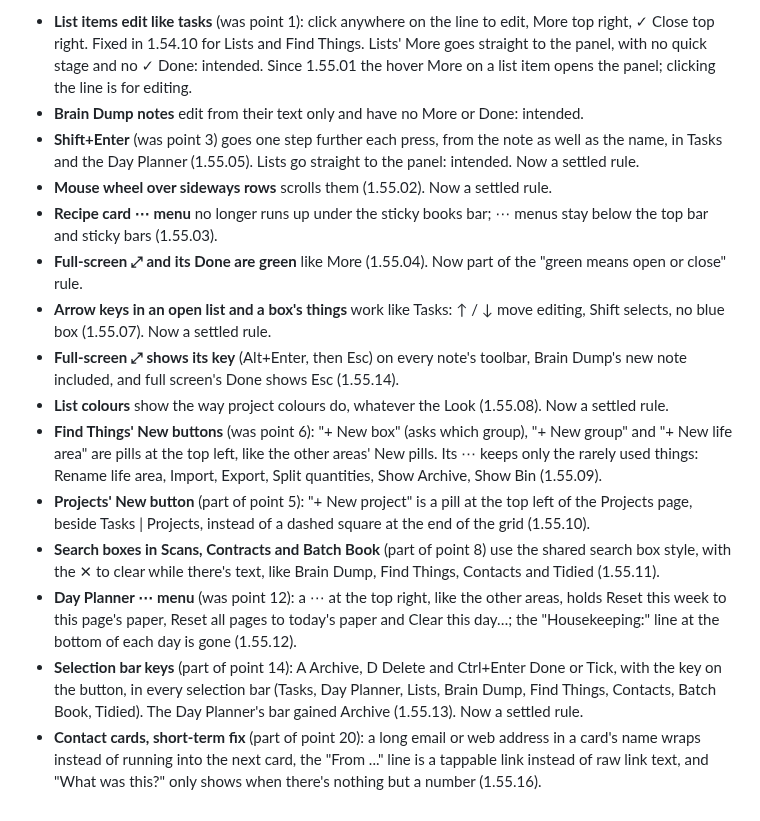
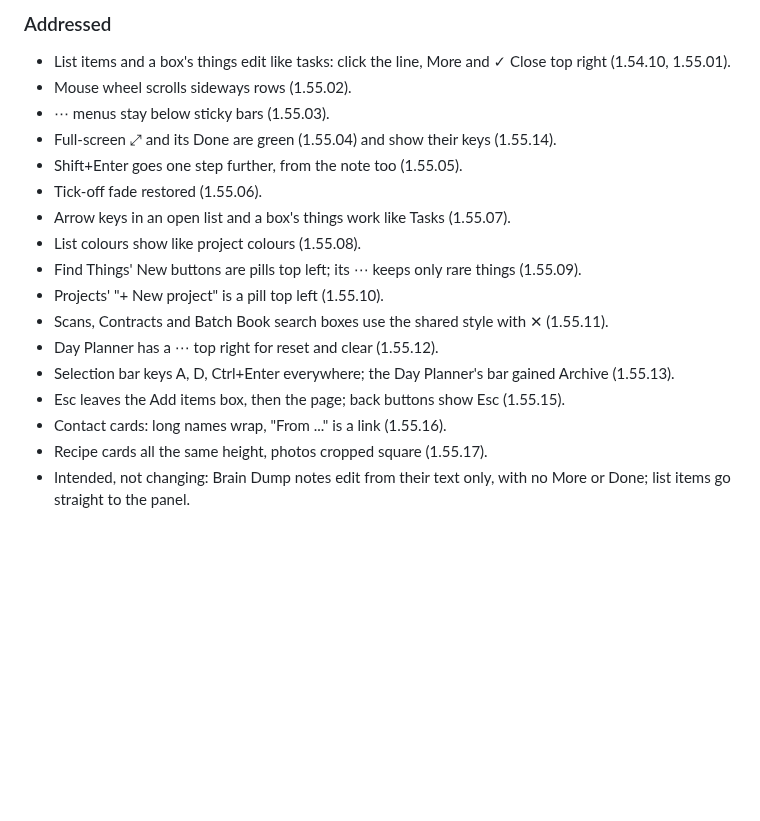
Before and after one commit to hazymat/sift, a Markdown page: docs/ui-consistency.md, the part around one of its changes. Rendered like a GitHub page; blank space fills up the shorter version.

```diff
--- a/docs/ui-consistency.md
+++ b/docs/ui-consistency.md
@@ -99,16 +113,20 @@ Still open, numbered for reference. ★ marks the ones already raised. Fixed or
 
-- **List items edit like tasks** (was point 1): click anywhere on the line to edit, More top right, ✓ Close top right. Fixed in 1.54.10 for Lists and Find Things. Lists' More goes straight to the panel, with no quick stage and no ✓ Done: intended. Since 1.55.01 the hover More on a list item opens the panel; clicking the line is for editing.
-- **Brain Dump notes** edit from their text only and have no More or Done: intended.
-- **Shift+Enter** (was point 3) goes one step further each press, from the note as well as the name, in Tasks and the Day Planner (1.55.05). Lists go straight to the panel: intended. Now a settled rule.
-- **Mouse wheel over sideways rows** scrolls them (1.55.02). Now a settled rule.
-- **Recipe card ⋯ menu** no longer runs up under the sticky books bar; ⋯ menus stay below the top bar and sticky bars (1.55.03).
-- **Full-screen ⤢ and its Done are green** like More (1.55.04). Now part of the "green means open or close" rule.
-- **Arrow keys in an open list and a box's things** work like Tasks: ↑ / ↓ move editing, Shift selects, no blue box (1.55.07). Now a settled rule.
-- **Full-screen ⤢ shows its key** (Alt+Enter, then Esc) on every note's toolbar, Brain Dump's new note included, and full screen's Done shows Esc (1.55.14).
-- **List colours** show the way project colours do, whatever the Look (1.55.08). Now a settled rule.
-- **Find Things' New buttons** (was point 6): "+ New box" (asks which group), "+ New group" and "+ New life area" are pills at the top left, like the other areas' New pills. Its ⋯ keeps only the rarely used things: Rename life area, Import, Export, Split quantities, Show Archive, Show Bin (1.55.09).
-- **Projects' New button** (part of point 5): "+ New project" is a pill at the top left of the Projects page, beside Tasks | Projects, instead of a dashed square at the end of the grid (1.55.10).
-- **Search boxes in Scans, Contracts and Batch Book** (part of point 8) use the shared search box style, with the ✕ to clear while there's text, like Brain Dump, Find Things, Contacts and Tidied (1.55.11).
-- **Day Planner ⋯ menu** (was point 12): a ⋯ at the top right, like the other areas, holds Reset this week to this page's paper, Reset all pages to today's paper and Clear this day…; the "Housekeeping:" line at the bottom of each day is gone (1.55.12).
-- **Selection bar keys** (part of point 14): A Archive, D Delete and Ctrl+Enter Done or Tick, with the key on the button, in every selection bar (Tasks, Day Planner, Lists, Brain Dump, Find Things, Contacts, Batch Book, Tidied). The Day Planner's bar gained Archive (1.55.13). Now a settled rule.
-- **Contact cards, short-term fix** (part of point 20): a long email or web address in a card's name wraps instead of running into the next card, the "From ..." line is a tappable link instead of raw link text, and "What was this?" only shows when there's nothing but a number (1.55.16).
+### Addressed
+
+- List items and a box's things edit like tasks: click the line, More and ✓ Close top right (1.54.10, 1.55.01).
+- Mouse wheel scrolls sideways rows (1.55.02).
+- ⋯ menus stay below sticky bars (1.55.03).
+- Full-screen ⤢ and its Done are green (1.55.04) and show their keys (1.55.14).
+- Shift+Enter goes one step further, from the note too (1.55.05).
+- Tick-off fade restored (1.55.06).
+- Arrow keys in an open list and a box's things work like Tasks (1.55.07).
+- List colours show like project colours (1.55.08).
+- Find Things' New buttons are pills top left; its ⋯ keeps only rare things (1.55.09).
+- Projects' "+ New project" is a pill top left (1.55.10).
+- Scans, Contracts and Batch Book search boxes use the shared style with ✕ (1.55.11).
+- Day Planner has a ⋯ top right for reset and clear (1.55.12).
+- Selection bar keys A, D, Ctrl+Enter everywhere; the Day Planner's bar gained Archive (1.55.13).
+- Esc leaves the Add items box, then the page; back buttons show Esc (1.55.15).
+- Contact cards: long names wrap, "From ..." is a link (1.55.16).
+- Recipe cards all the same height, photos cropped square (1.55.17).
+- Intended, not changing: Brain Dump notes edit from their text only, with no More or Done; list items go straight to the panel.
```
Also changed, not shown: other parts of docs/ui-consistency.md (+54 -40 lines).
